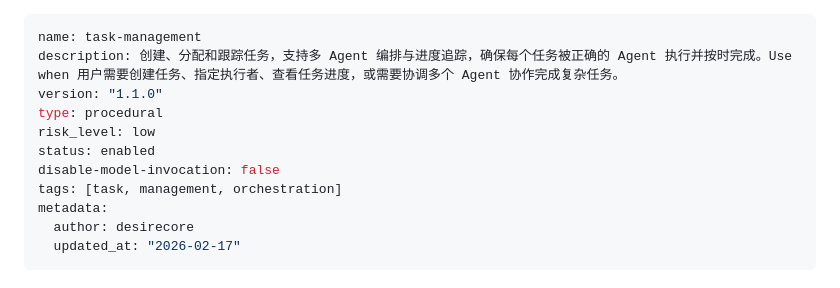
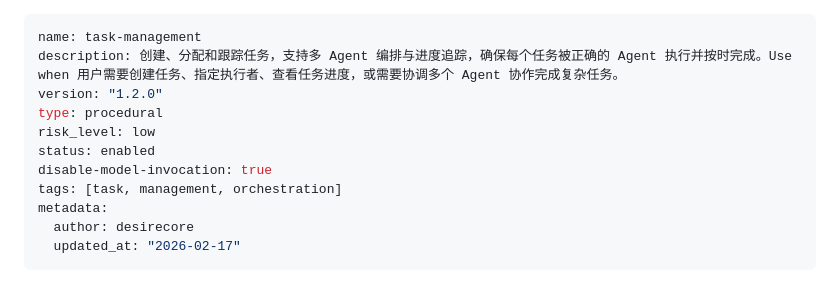
Before and after one commit to desirecore/agent-desirecore, a Markdown page: skills/task-management/SKILL.md, the part around the change. Drawn GitHub-style.

Commit message:
refactor: task-management 改为按需加载（disable-model-invocation: true）
与 Claude Code 的 skills 加载机制对齐：默认不将完整内容注入 system prompt，
改为通过 Skill 工具按需加载，节省 token 消耗。

Co-Authored-By: Claude Opus 4.6 <noreply@anthropic.com>

```diff
--- a/skills/task-management/SKILL.md
+++ b/skills/task-management/SKILL.md
@@ -1,11 +1,11 @@
 ---
 name: task-management
 description: 创建、分配和跟踪任务，支持多 Agent 编排与进度追踪，确保每个任务被正确的 Agent 执行并按时完成。Use when 用户需要创建任务、指定执行者、查看任务进度，或需要协调多个 Agent 协作完成复杂任务。
-version: "1.1.0"
+version: "1.2.0"
 type: procedural
 risk_level: low
 status: enabled
-disable-model-invocation: false
+disable-model-invocation: true
 tags: [task, management, orchestration]
 metadata:
   author: desirecore
```
